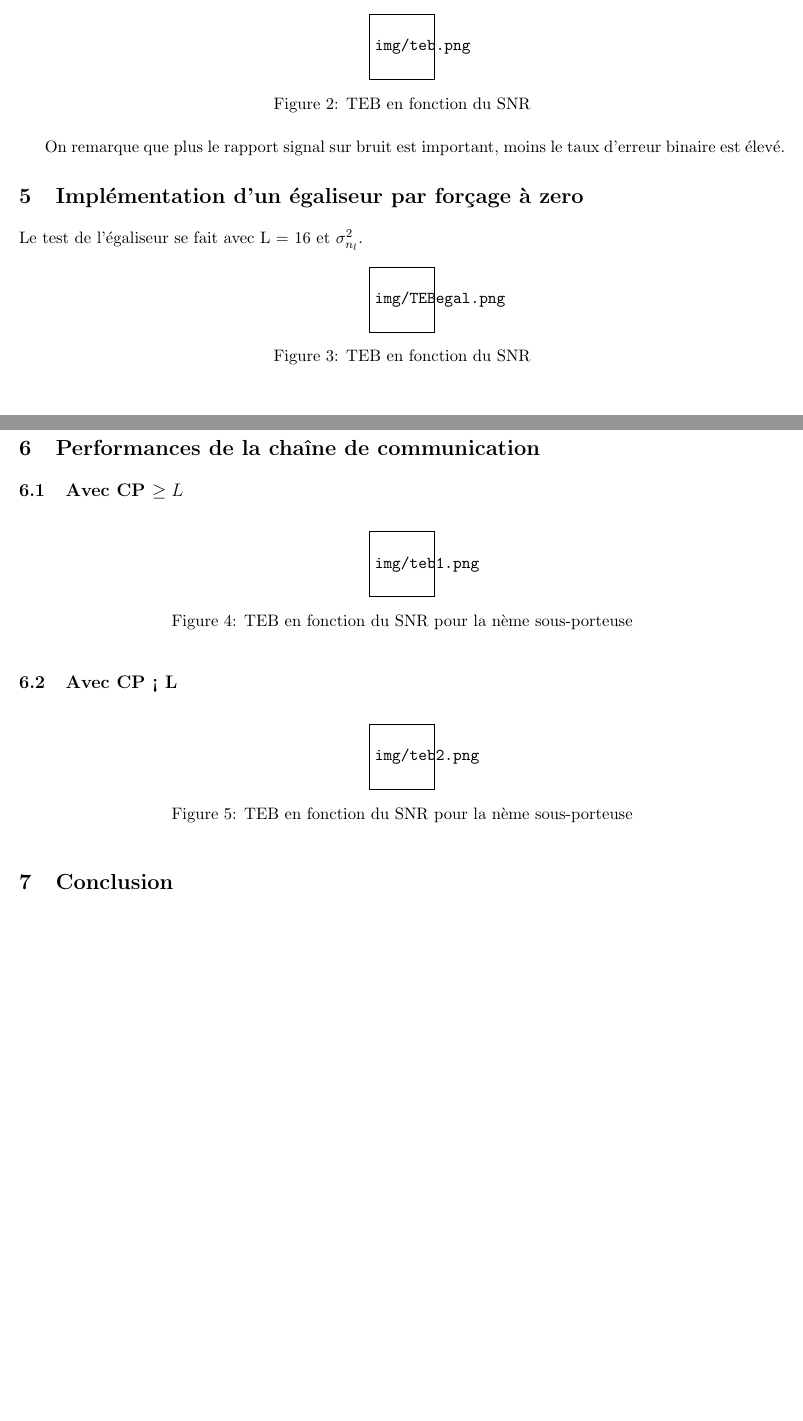
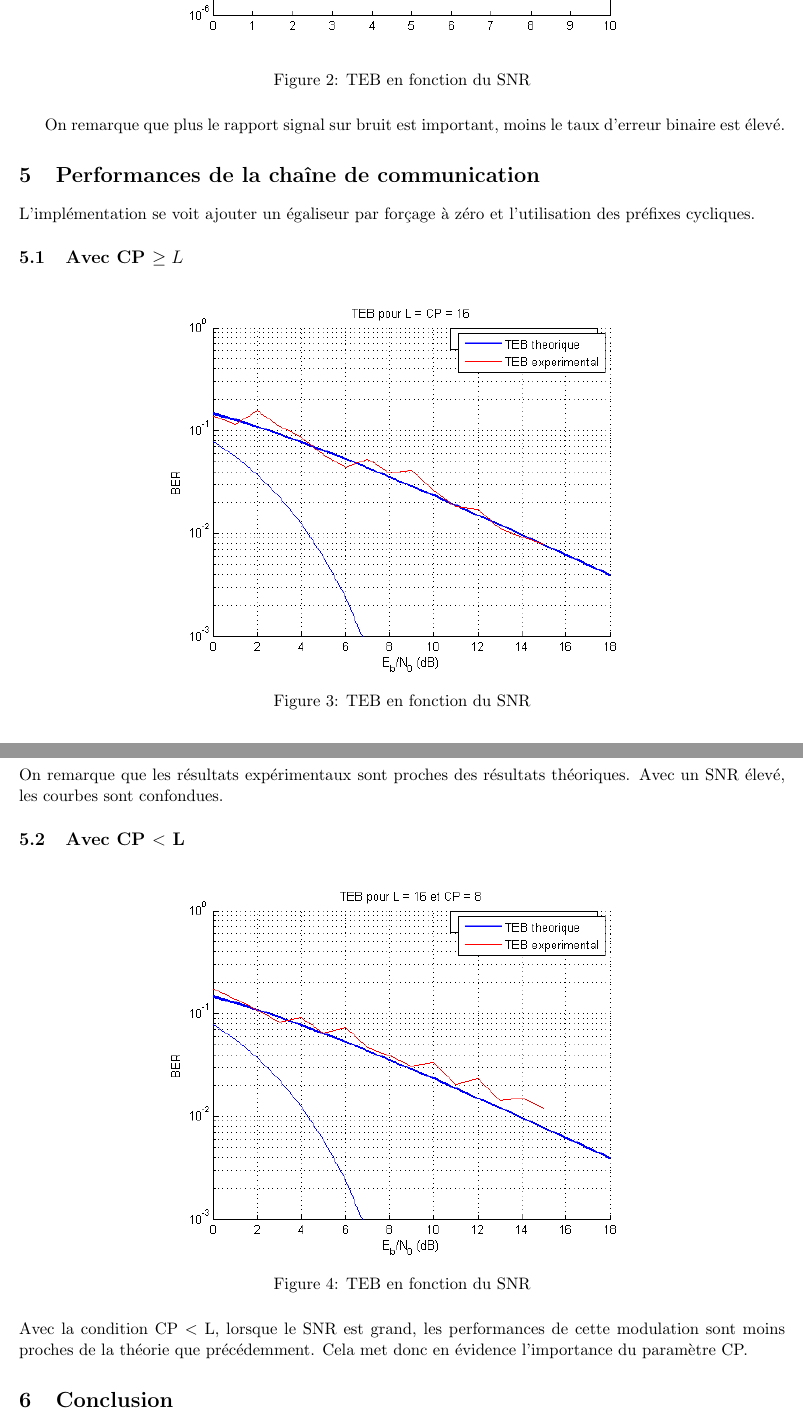
Before and after one commit to Gatux/OFDM, a LaTeX document (Rapport/cr.tex): two parts of pages 3 and 4 of 4 before the commit and two parts of pages 4 and 5 of 5 after it, joined at a grey line, cut at the place of the change, the shorter picture padded with empty space. The pictures show the PDF file Rapport/cr.pdf that the author committed with the source.

Commit message:
Rapport - v1.0

```diff
--- a/Rapport/cr.tex
+++ b/Rapport/cr.tex
@@ -96,47 +96,40 @@ S_{l,k}[N-1] \\
 	La chaîne de communication implémenté sous MATLAB est testée en vérifiant que le TEB est nul lorsqu'il n'y a pas de canal et pas bruit.\\
 	La courbe du TEB en fonction du bruit nous permet également d'avoir une confirmation du bon fonctionnement de notre chaîne de communication.
 
-		\begin{figure}[h]
+		\begin{figure}[H]
 			\centering
-			\includegraphics[scale=0.6]{img/teb.png}
+			\includegraphics[scale=0.6]{img/teb.jpg}
 			\caption{TEB en fonction du SNR}
 			\label{teb}
 		\end{figure}
 
 		On remarque que plus le rapport signal sur bruit est important, moins le taux d'erreur binaire est élevé.
 
-	\section{Implémentation d'un égaliseur par forçage à zero}
+	\section{Performances de la chaîne de communication}
 
-	Le test de l'égaliseur se fait avec L = 16 et $\sigma_{n_l}^2$.
-
-		\begin{figure}[h]
-			\centering
-			\includegraphics[scale=0.6]{img/TEBegal.png}
-			\caption{TEB en fonction du SNR}
-			\label{egal}
-		\end{figure}
-
-		On remarque que l’égaliseur permet d'améliorer les performances de notre chaîne de transmission. En effet le TEB est plus faible pour un SNR équivalent.
-
-	\section{Performances de la chaîne de communication}
+	L'implémentation se voit ajouter un égaliseur par forçage à zéro et l'utilisation des préfixes cycliques.
 
 		\subsection{Avec CP \geq L}
 
-		\begin{figure}[h]
+		\begin{figure}[H]
 			\centering
-			\includegraphics[scale=0.6]{img/teb1.png}
-			\caption{TEB en fonction du SNR pour la nème sous-porteuse}
+			\includegraphics[scale=0.6]{img/teb1.jpg}
+			\caption{TEB en fonction du SNR}
 			\label{teb1}
 		\end{figure}
 
-		\subsection{Avec CP < L}
+		On remarque que les résultats expérimentaux sont proches des résultats théoriques. Avec un SNR élevé, les courbes sont confondues.
 
-		\begin{figure}[h]
+		\subsection{Avec CP $\textless$ L}
+
+		\begin{figure}[H]
 			\centering
-			\includegraphics[scale=0.6]{img/teb2.png}
-			\caption{TEB en fonction du SNR pour la nème sous-porteuse}
+			\includegraphics[scale=0.6]{img/teb2.jpg}
+			\caption{TEB en fonction du SNR}
 			\label{teb2}
 		\end{figure}
+
+		Avec la condition CP $<$ L, lorsque le SNR est grand, les performances de cette modulation sont moins proches de la théorie que précédemment. Cela met donc en évidence l'importance du paramètre CP.
 
 		\section{Conclusion}
 		Ce TP nous aura permis de mettre en œuvre et de tester les performances d'une modulation CP-OFDM. On retiendra que l'avantage des préfixes cycliques est de rendre la convolution du canal circulaire éliminant ainsi l'IES. Les performances de cette modulation sont meilleurs qu'une modulation OFDM classique seulement si la condition $CP \geq L$ est vérifiée.
```
Also changed, not shown: Rapport/cr.pdf, Rapport/img/teb.jpg (added), Rapport/img/teb1.jpg (added), Rapport/img/teb2.jpg (added), 3 other files.
